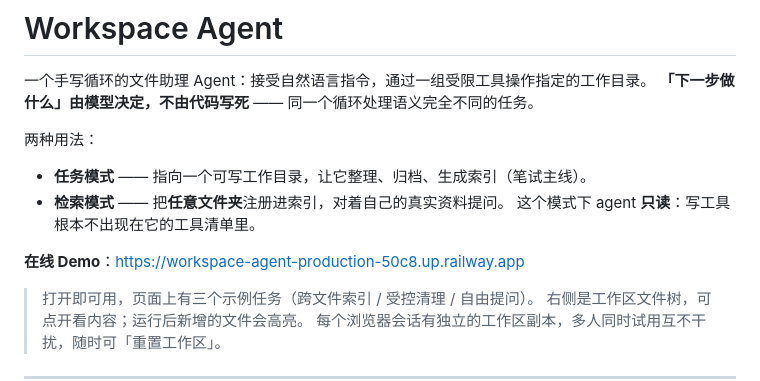
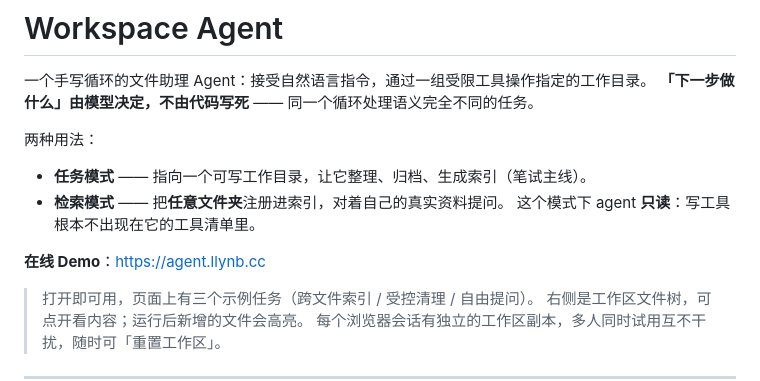
Before and after one commit to lilongyong333/workspace-agent, a Markdown page: README.md, the part around the change. GitHub-like rendering.

```diff
--- a/README.md
+++ b/README.md
@@ -9,7 +9,7 @@
 * **检索模式** —— 把**任意文件夹**注册进索引，对着自己的真实资料提问。
   这个模式下 agent **只读**：写工具根本不出现在它的工具清单里。
 
-**在线 Demo**：https://workspace-agent-production-50c8.up.railway.app
+**在线 Demo**：https://agent.llynb.cc
 
 > 打开即可用，页面上有三个示例任务（跨文件索引 / 受控清理 / 自由提问）。
 > 右侧是工作区文件树，可点开看内容；运行后新增的文件会高亮。
```
Also changed, not shown: docs/PROGRESS.md (+2 -2 lines).
